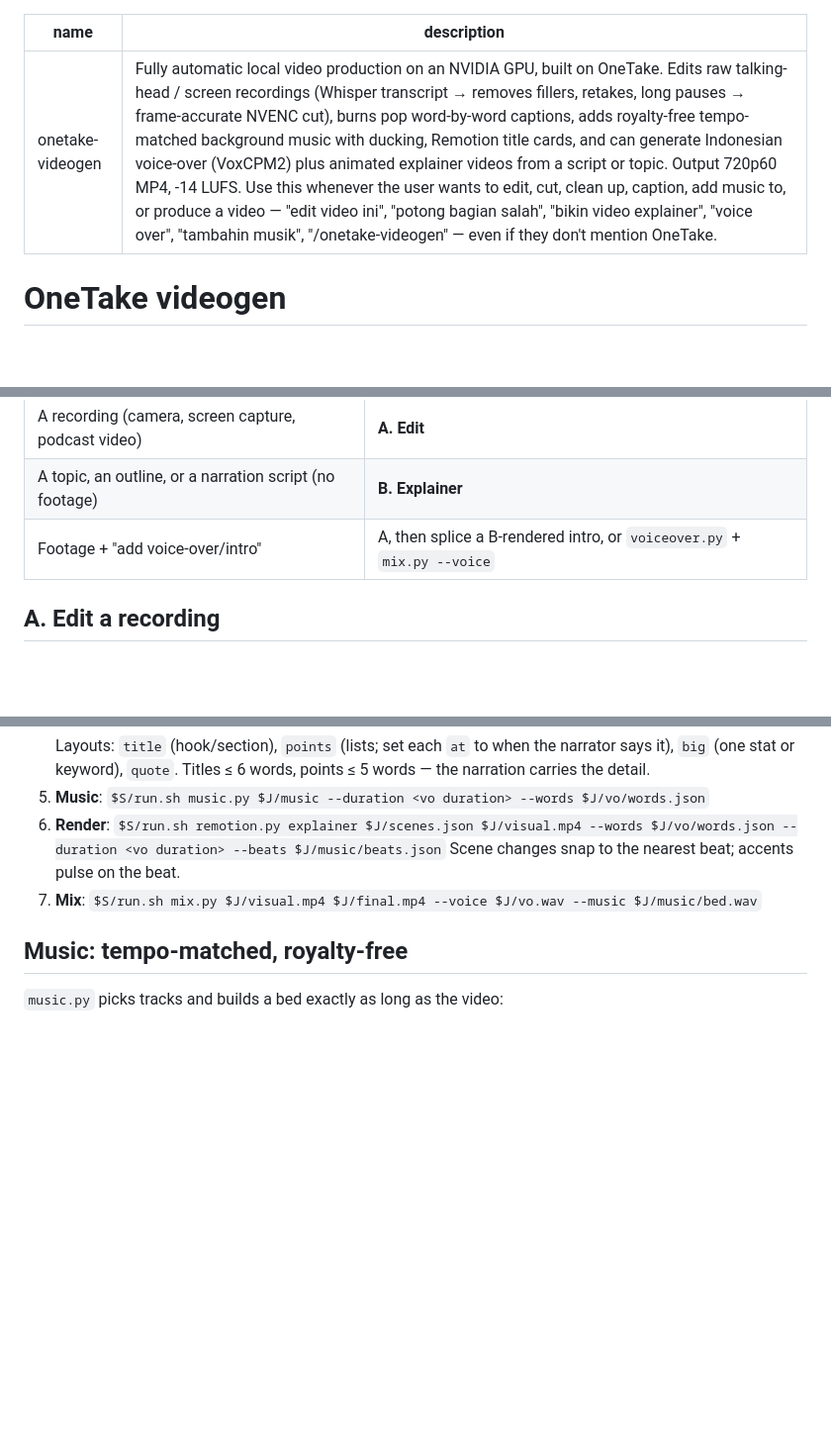
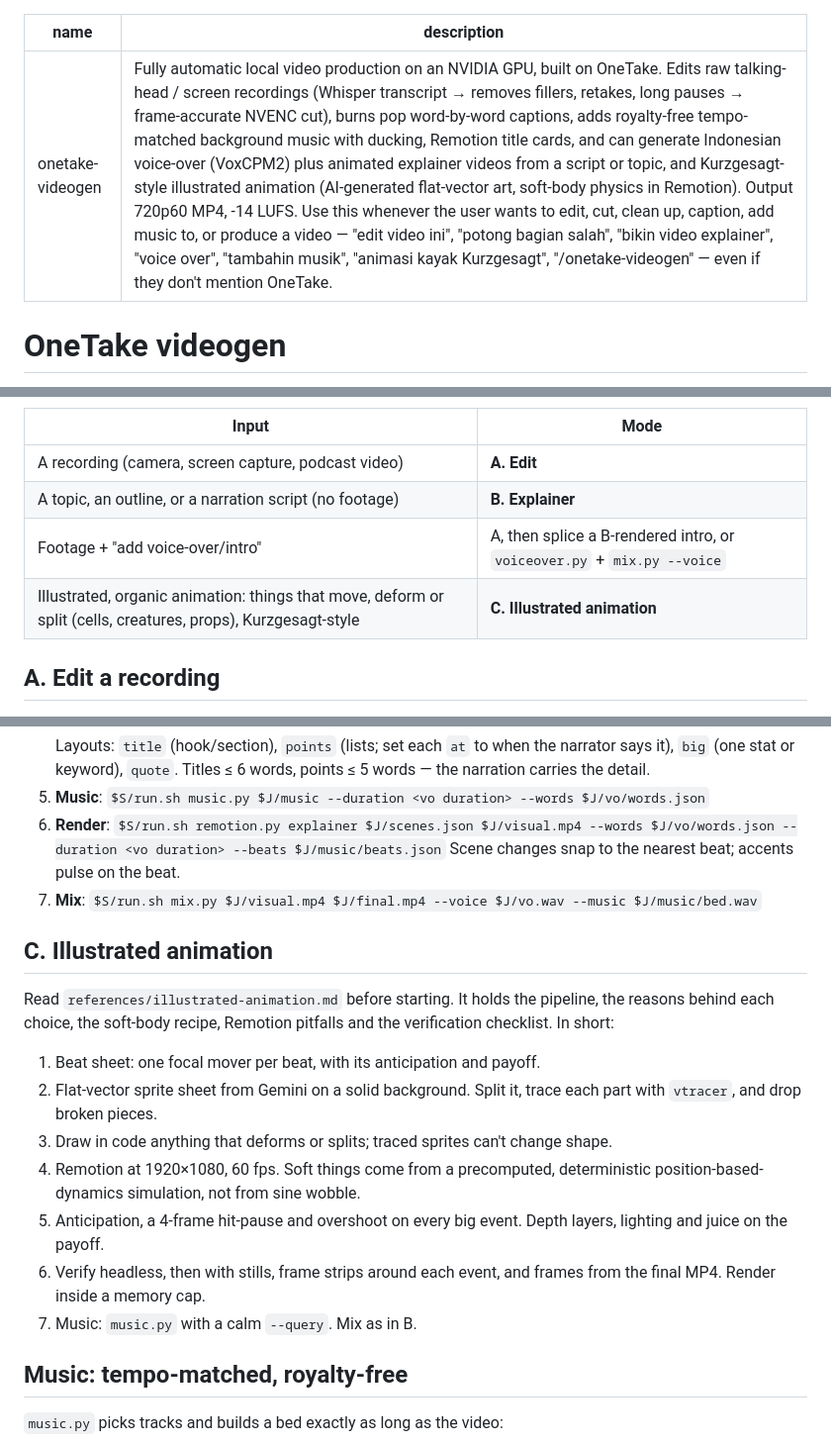
Before and after one commit to Nael-Nathanael/onetake-videogen, a Markdown page: SKILL.md, 3 parts joined by grey strips. Shown at 99% size. GitHub-like rendering; blank space fills up the shorter version.

```diff
--- a/SKILL.md
+++ b/SKILL.md
@@ -1,6 +1,6 @@
 ---
 name: onetake-videogen
-description: Fully automatic local video production on an NVIDIA GPU, built on OneTake. Edits raw talking-head / screen recordings (Whisper transcript → removes fillers, retakes, long pauses → frame-accurate NVENC cut), burns pop word-by-word captions, adds royalty-free tempo-matched background music with ducking, Remotion title cards, and can generate Indonesian voice-over (VoxCPM2) plus animated explainer videos from a script or topic. Output 720p60 MP4, -14 LUFS. Use this whenever the user wants to edit, cut, clean up, caption, add music to, or produce a video — "edit video ini", "potong bagian salah", "bikin video explainer", "voice over", "tambahin musik", "/onetake-videogen" — even if they don't mention OneTake.
+description: Fully automatic local video production on an NVIDIA GPU, built on OneTake. Edits raw talking-head / screen recordings (Whisper transcript → removes fillers, retakes, long pauses → frame-accurate NVENC cut), burns pop word-by-word captions, adds royalty-free tempo-matched background music with ducking, Remotion title cards, and can generate Indonesian voice-over (VoxCPM2) plus animated explainer videos from a script or topic, and Kurzgesagt-style illustrated animation (AI-generated flat-vector art, soft-body physics in Remotion). Output 720p60 MP4, -14 LUFS. Use this whenever the user wants to edit, cut, clean up, caption, add music to, or produce a video — "edit video ini", "potong bagian salah", "bikin video explainer", "voice over", "tambahin musik", "animasi kayak Kurzgesagt", "/onetake-videogen" — even if they don't mention OneTake.
 ---
 
 # OneTake videogen
@@ -31,6 +31,7 @@ Production format is **1280×720, 60 fps** (sources above 720p are downscaled; 6
 | A recording (camera, screen capture, podcast video) | **A. Edit** |
 | A topic, an outline, or a narration script (no footage) | **B. Explainer** |
 | Footage + "add voice-over/intro" | A, then splice a B-rendered intro, or `voiceover.py` + `mix.py --voice` |
+| Illustrated, organic animation: things that move, deform or split (cells, creatures, props), Kurzgesagt-style | **C. Illustrated animation** |
 
 ## A. Edit a recording
 
@@ -86,6 +87,23 @@ Production format is **1280×720, 60 fps** (sources above 720p are downscaled; 6
    Scene changes snap to the nearest beat; accents pulse on the beat.
 7. **Mix**: `$S/run.sh mix.py $J/visual.mp4 $J/final.mp4 --voice $J/vo.wav --music $J/music/bed.wav`
 
+## C. Illustrated animation
+
+Read `references/illustrated-animation.md` before starting. It holds the pipeline, the reasons behind
+each choice, the soft-body recipe, Remotion pitfalls and the verification checklist. In short:
+
+1. Beat sheet: one focal mover per beat, with its anticipation and payoff.
+2. Flat-vector sprite sheet from Gemini on a solid background. Split it, trace each part with
+   `vtracer`, and drop broken pieces.
+3. Draw in code anything that deforms or splits; traced sprites can't change shape.
+4. Remotion at 1920×1080, 60 fps. Soft things come from a precomputed, deterministic
+   position-based-dynamics simulation, not from sine wobble.
+5. Anticipation, a 4-frame hit-pause and overshoot on every big event. Depth layers, lighting and
+   juice on the payoff.
+6. Verify headless, then with stills, frame strips around each event, and frames from the final MP4.
+   Render inside a memory cap.
+7. Music: `music.py` with a calm `--query`. Mix as in B.
+
 ## Music: tempo-matched, royalty-free
 
 `music.py` picks tracks and builds a bed exactly as long as the video:
```
Also changed, not shown: README.md (+1 -0 lines), references/illustrated-animation.md (added, +170 -0 lines).
